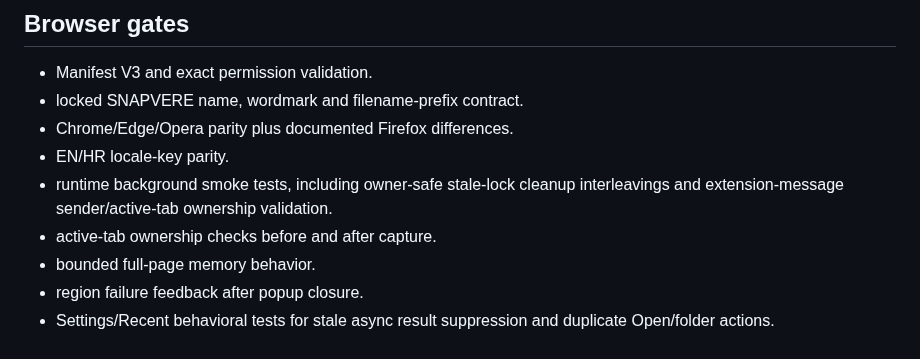
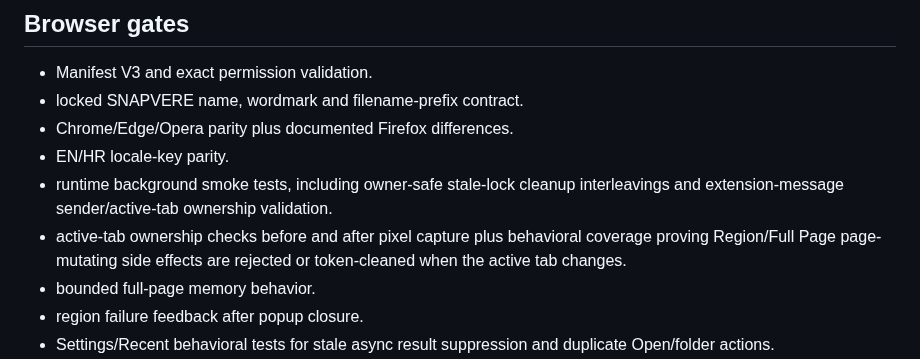
Before and after one commit to bren-wp/SNAPVERE, a Markdown page: docs/QA-MATRIX.md, the part around the change. Rendered like a GitHub page.

Commit message:
docs: add browser side-effect race coverage

```diff
--- a/docs/QA-MATRIX.md
+++ b/docs/QA-MATRIX.md
@@ -30,7 +30,7 @@ The current Windows gates exercise the same Region and Window overlay surfaces a
 - Chrome/Edge/Opera parity plus documented Firefox differences.
 - EN/HR locale-key parity.
 - runtime background smoke tests, including owner-safe stale-lock cleanup interleavings and extension-message sender/active-tab ownership validation.
-- active-tab ownership checks before and after capture.
+- active-tab ownership checks before and after pixel capture plus behavioral coverage proving Region/Full Page page-mutating side effects are rejected or token-cleaned when the active tab changes.
 - bounded full-page memory behavior.
 - region failure feedback after popup closure.
 - Settings/Recent behavioral tests for stale async result suppression and duplicate Open/folder actions.
```
